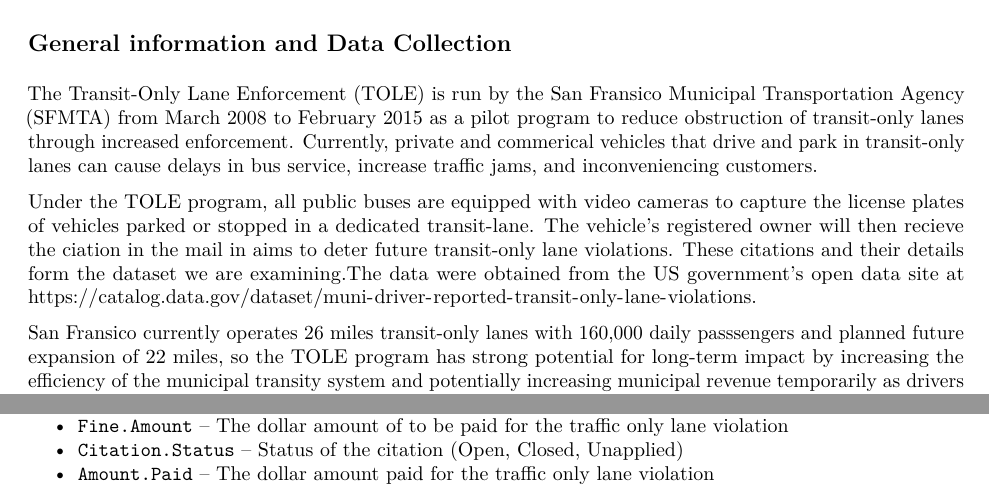
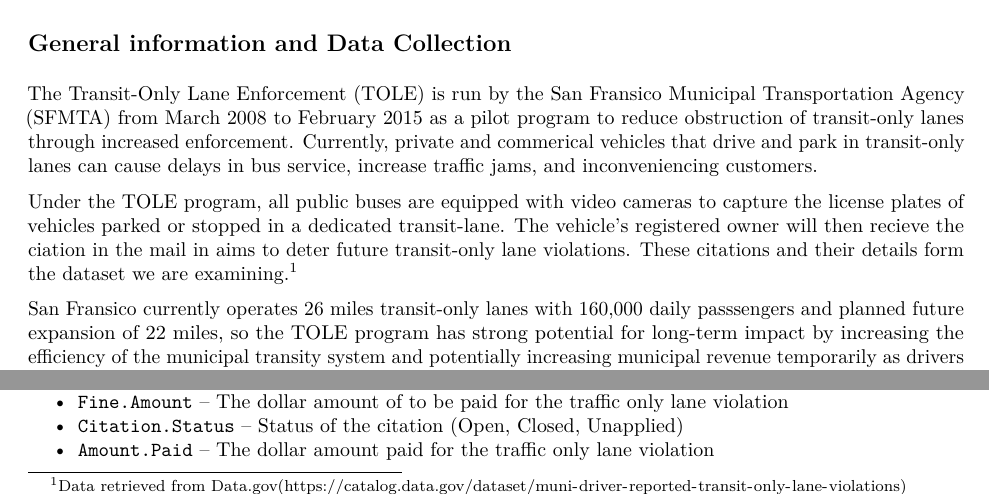
Before and after one commit to yesh747/DatsProject1, an R Markdown document (Project_1_Paper.Rmd): two parts of page 1 of 3 before the commit and two parts of page 1 of 4 after it, joined at a grey line, cut so that both start at the same text. The pictures show the output file Project_1_Paper.pdf that the author committed with the source.

Commit message:
Added first citation footnote

```diff
--- a/Project_1_Paper.Rmd
+++ b/Project_1_Paper.Rmd
@@ -18,7 +18,7 @@
 ## General information and Data Collection
 The Transit-Only Lane Enforcement (TOLE) is run by the San Fransico Municipal Transportation Agency (SFMTA) from March 2008 to February 2015 as a pilot program to reduce obstruction of transit-only lanes through increased enforcement. Currently, private and commerical vehicles that drive and park in transit-only lanes can cause delays in bus service, increase traffic jams, and inconveniencing customers.
 
-Under the TOLE program, all public buses are equipped with video cameras to capture the license plates of vehicles parked or stopped in a dedicated transit-lane. The vehicle's registered owner will then recieve the ciation in the mail in aims to deter future transit-only lane violations. These citations and their details form the dataset we are examining.The data were obtained from the US government's open data site at https://catalog.data.gov/dataset/muni-driver-reported-transit-only-lane-violations.
+Under the TOLE program, all public buses are equipped with video cameras to capture the license plates of vehicles parked or stopped in a dedicated transit-lane. The vehicle's registered owner will then recieve the ciation in the mail in aims to deter future transit-only lane violations. These citations and their details form the dataset we are examining.\footnote{Data retrieved from Data.gov (\url{https://catalog.data.gov/dataset/muni-driver-reported-transit-only-lane-violations})}
 
 San Fransico currently operates 26 miles transit-only lanes with 160,000 daily passsengers and planned future expansion of 22 miles, so the TOLE program has strong potential for long-term impact by increasing the efficiency of the municipal transity system and potentially increasing municipal revenue temporarily as drivers adjust to the enforcement scheme.
 
```
Also changed, not shown: Project_1_Paper.pdf.
